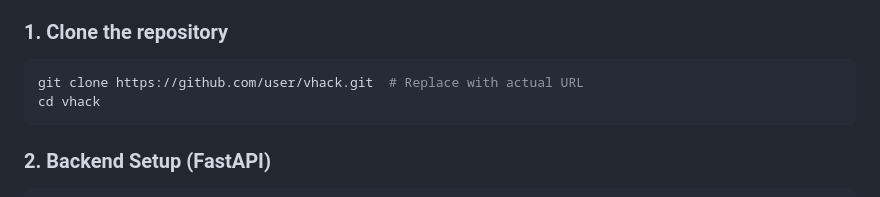
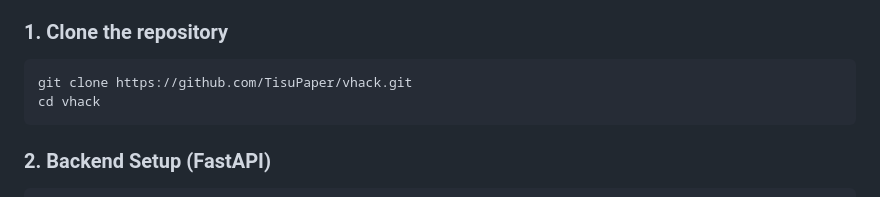
Before and after one commit to wwaiyyee/vhack, a Markdown page: README.md, the part around the change. Rendered like a GitHub page.

Commit message:
update readme
Updated the repository URL in the README file.

````diff
--- a/README.md
+++ b/README.md
@@ -81,7 +81,7 @@ If you are cloning this repository, follow these steps to run the project locall
 
 ### 1. Clone the repository
 ```bash
-git clone https://github.com/user/vhack.git  # Replace with actual URL
+git clone https://github.com/TisuPaper/vhack.git
 cd vhack
 ```
 
````
